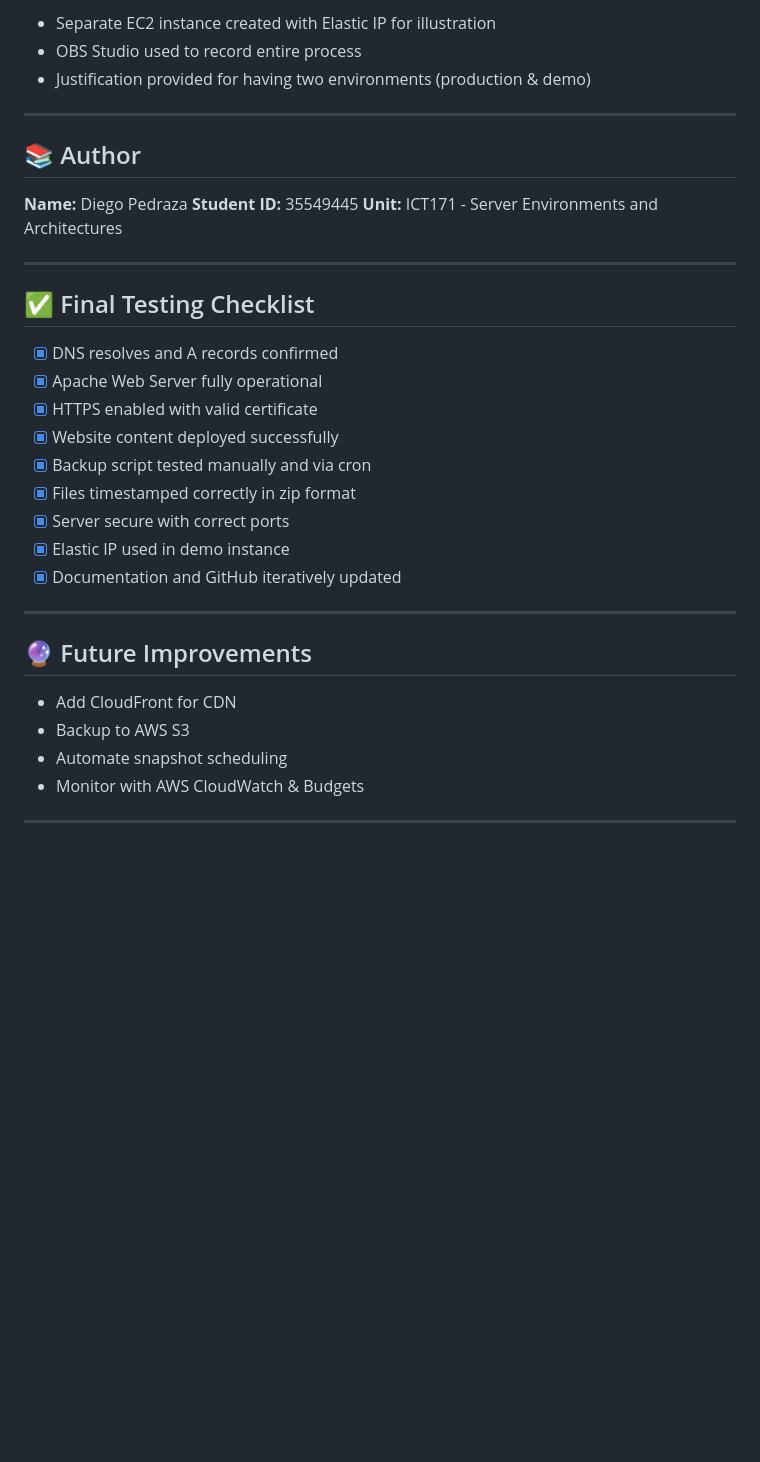
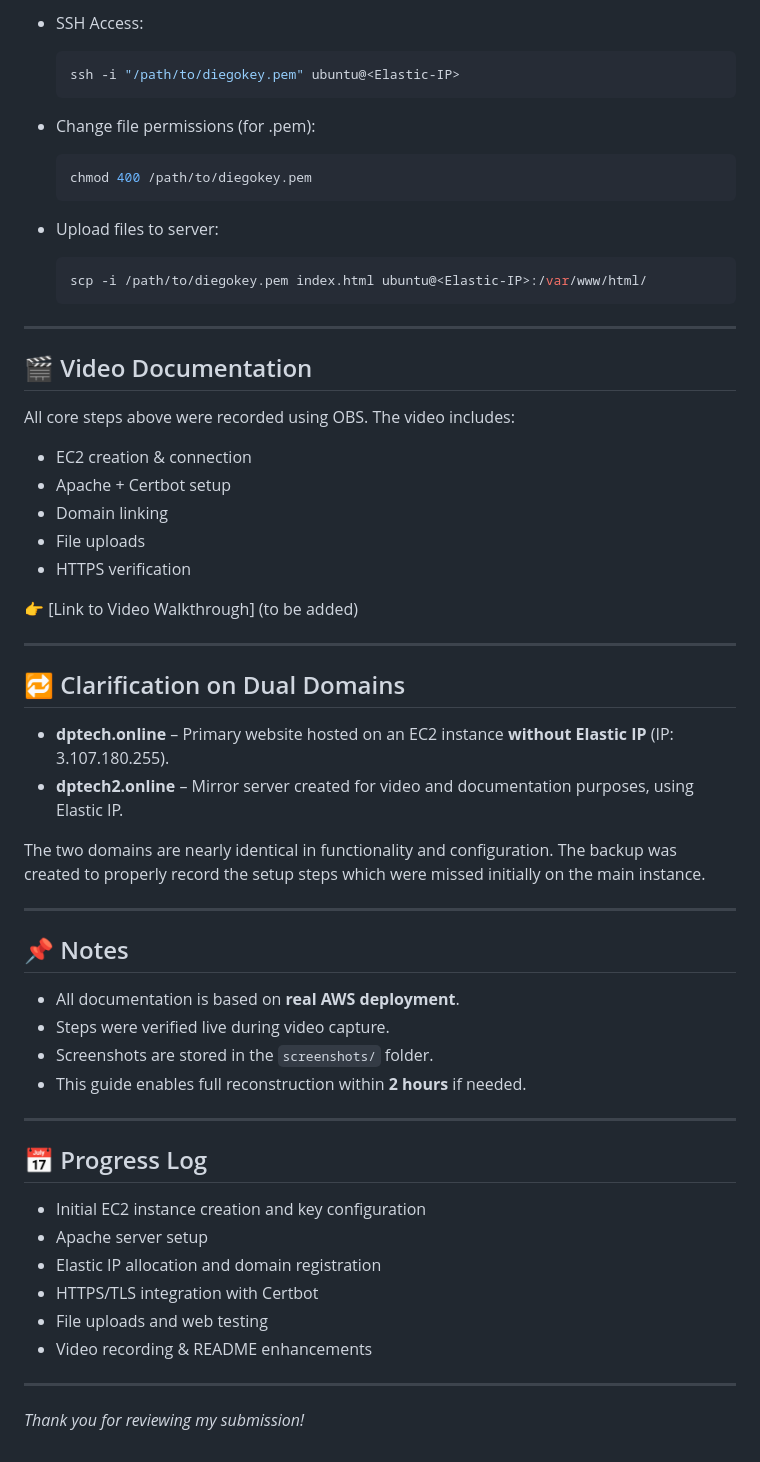
Before and after one commit to DiegoF-Git/dptech-server, a Markdown page: README.md, the part around the change printed below. Drawn GitHub-style; blank space fills up the shorter version.

````diff
--- a/README.md
+++ b/README.md
@@ -166,37 +88,64 @@ Includes:
 
-* Separate EC2 instance created with Elastic IP for illustration
-* OBS Studio used to record entire process
-* Justification provided for having two environments (production & demo)
+* SSH Access:
+
+  ```bash
+  ssh -i "/path/to/diegokey.pem" ubuntu@<Elastic-IP>
+  ```
+* Change file permissions (for .pem):
+
+  ```bash
+  chmod 400 /path/to/diegokey.pem
+  ```
+* Upload files to server:
+
+  ```bash
+  scp -i /path/to/diegokey.pem index.html ubuntu@<Elastic-IP>:/var/www/html/
+  ```
 
 ---
 
-## 📚 Author
+## 🎬 Video Documentation
 
-**Name:** Diego Pedraza
-**Student ID:** 35549445
-**Unit:** ICT171 - Server Environments and Architectures
+All core steps above were recorded using OBS.
+The video includes:
+
+* EC2 creation & connection
+* Apache + Certbot setup
+* Domain linking
+* File uploads
+* HTTPS verification
+
+👉 \[Link to Video Walkthrough] (to be added)
 
 ---
 
-## ✅ Final Testing Checklist
+## 🔁 Clarification on Dual Domains
 
-* [x] DNS resolves and A records confirmed
-* [x] Apache Web Server fully operational
-* [x] HTTPS enabled with valid certificate
-* [x] Website content deployed successfully
-* [x] Backup script tested manually and via cron
-* [x] Files timestamped correctly in zip format
-* [x] Server secure with correct ports
-* [x] Elastic IP used in demo instance
-* [x] Documentation and GitHub iteratively updated
+* **dptech.online** – Primary website hosted on an EC2 instance **without Elastic IP** (IP: 3.107.180.255).
+* **dptech2.online** – Mirror server created for video and documentation purposes, using Elastic IP.
+
+The two domains are nearly identical in functionality and configuration. The backup was created to properly record the setup steps which were missed initially on the main instance.
 
 ---
 
-## 🔮 Future Improvements
+## 📌 Notes
 
-* Add CloudFront for CDN
-* Backup to AWS S3
-* Automate snapshot scheduling
-* Monitor with AWS CloudWatch & Budgets
+* All documentation is based on **real AWS deployment**.
+* Steps were verified live during video capture.
+* Screenshots are stored in the `screenshots/` folder.
+* This guide enables full reconstruction within **2 hours** if needed.
 
 ---
+
+## 📅 Progress Log
+
+* Initial EC2 instance creation and key configuration
+* Apache server setup
+* Elastic IP allocation and domain registration
+* HTTPS/TLS integration with Certbot
+* File uploads and web testing
+* Video recording & README enhancements
+
+---
+
+*Thank you for reviewing my submission!*
````
Also changed, not shown: other parts of README.md (+57 -135 lines).
